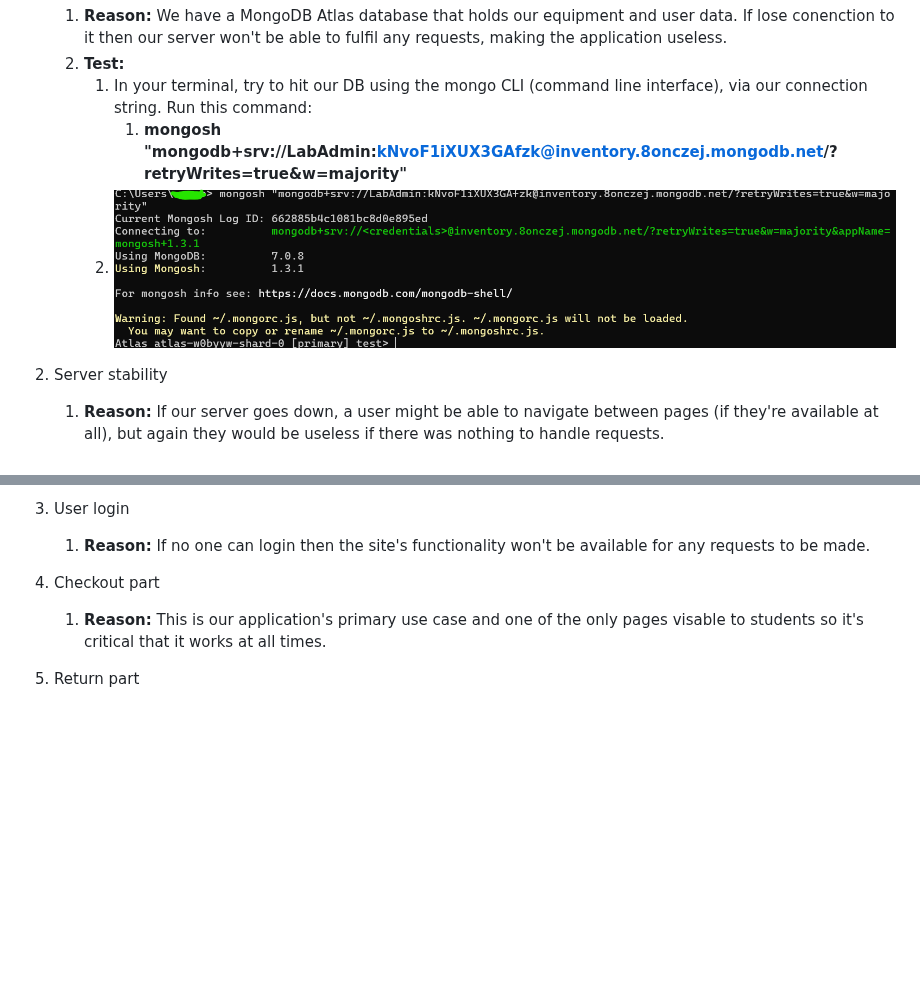
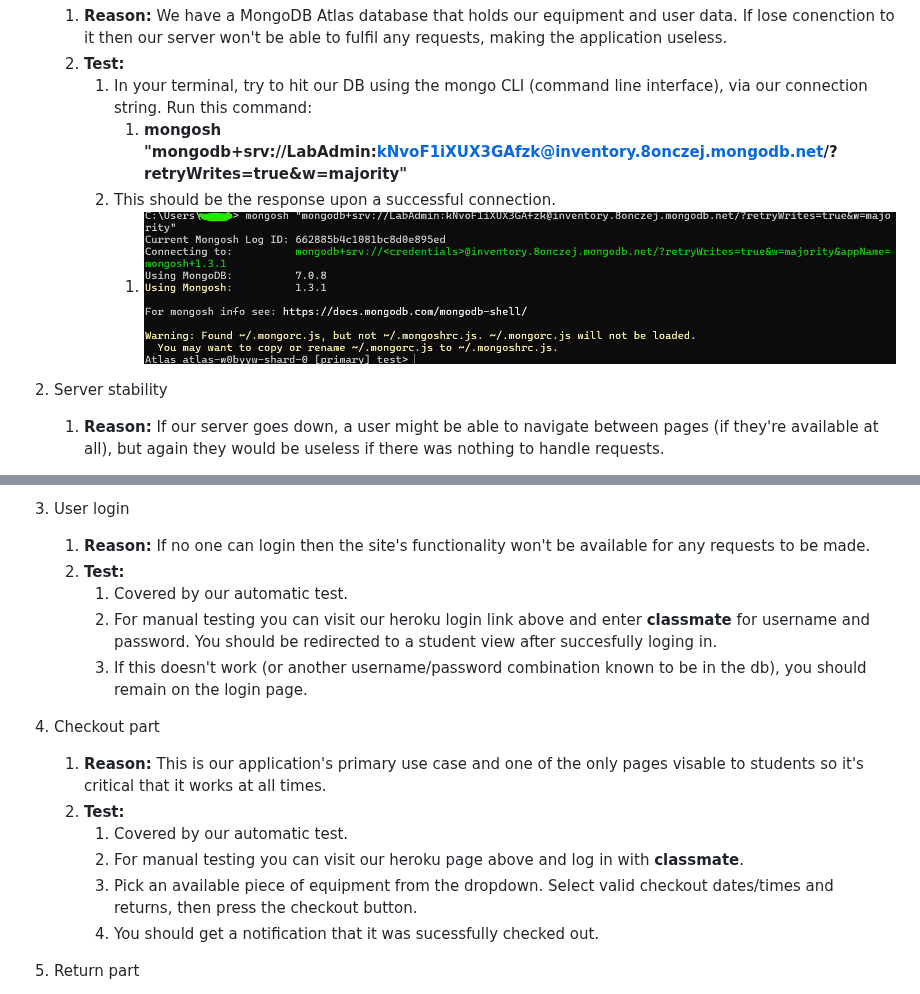
Before and after one commit to adamw1221/CS495-Lab-Inventory-Group-F, a Markdown page: test.md, 2 parts joined by grey strips. Rendered like a GitHub page; blank space fills up the shorter version.

```diff
--- a/test.md
+++ b/test.md
@@ -19,7 +19,8 @@ Certain features have a bigger impact on our application's usefulness than other
     2. **Test:**
         1. In your terminal, try to hit our DB using the mongo CLI (command line interface), via our connection string. Run this command:
             1. **mongosh "mongodb+srv://LabAdmin:kNvoF1iXUX3GAfzk@inventory.8onczej.mongodb.net/?retryWrites=true&w=majority"**
-        2. ![Good Result](images/mongosh_pic.png)
+        2. This should be the response upon a successful connection.
+            1. ![Good Result](images/mongosh_pic.png)
 
 2. Server stability
 
@@ -35,10 +36,19 @@ Certain features have a bigger impact on our application's usefulness than other
 3. User login
 
     1. **Reason:** If no one can login then the site's functionality won't be available for any requests to be made.
+    2. **Test:**
+        1. Covered by our automatic test.
+        2. For manual testing you can visit our heroku login link above and enter **classmate** for username and password. You should be redirected to a student view after succesfully loging in.
+        3. If this doesn't work (or another username/password combination known to be in the db), you should remain on the login page.
 
 4. Checkout part
 
     1. **Reason:** This is our application's primary use case and one of the only pages visable to students so it's critical that it works at all times.
+    2. **Test:**
+        1. Covered by our automatic test.
+        2. For manual testing you can visit our heroku page above and log in with **classmate**.
+        3. Pick an available piece of equipment from the dropdown. Select valid checkout dates/times and returns, then press the checkout button.
+        4. You should get a notification that it was sucessfully checked out.
 
 5. Return part
 
```
